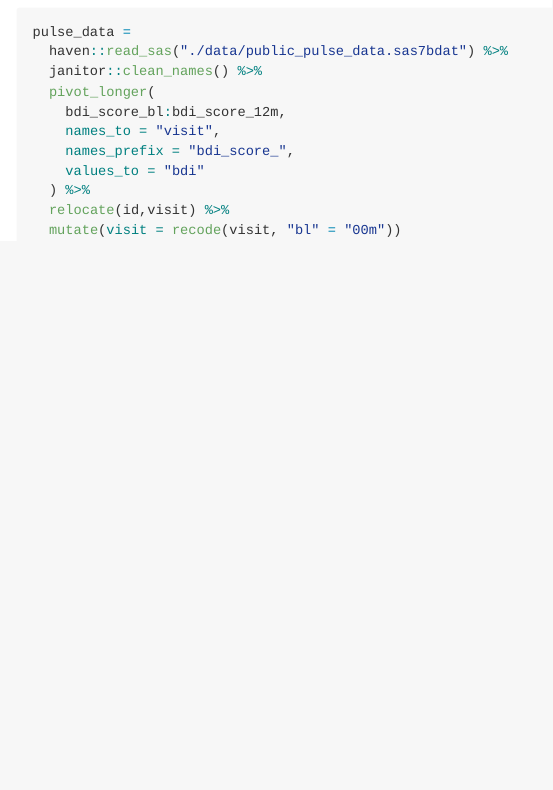
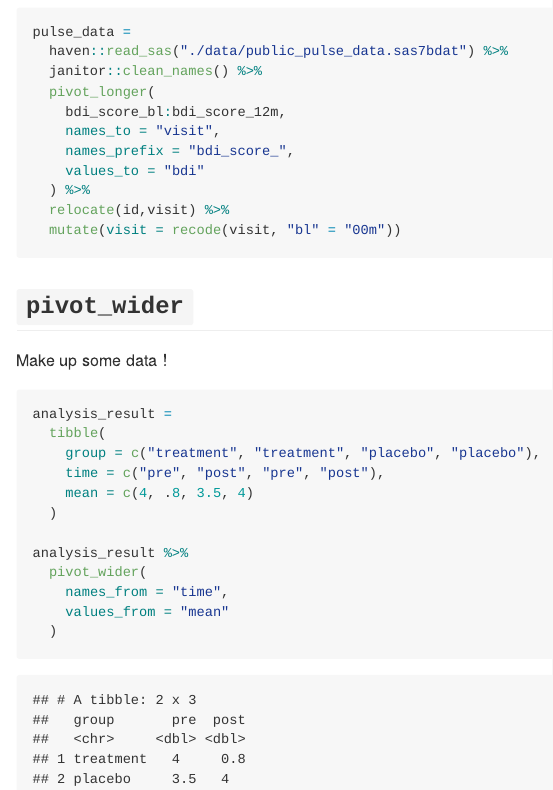
Before and after one commit to bc2918/data_wrangling_I, an R Markdown document (data_tidy.Rmd): the page in a window 1100 px wide, from 920 px down. The pictures show the output file data_tidy.md that the author committed with the source, drawn offline in the style of GitHub.

Commit message:
pivot_wider example

````diff
--- a/data_tidy.Rmd
+++ b/data_tidy.Rmd
@@ -47,3 +47,22 @@ pulse_data =
   mutate(visit = recode(visit, "bl" = "00m"))
 
 ```
+
+## `pivot_wider`
+
+Make up some data！
+
+```{r}
+analysis_result =
+  tibble(
+    group = c("treatment", "treatment", "placebo", "placebo"),
+    time = c("pre", "post", "pre", "post"),
+    mean = c(4, .8, 3.5, 4)
+  )
+
+analysis_result %>%
+  pivot_wider(
+    names_from = "time",
+    values_from = "mean"
+  )
+```
````
Also changed, not shown: data_tidy.md.
